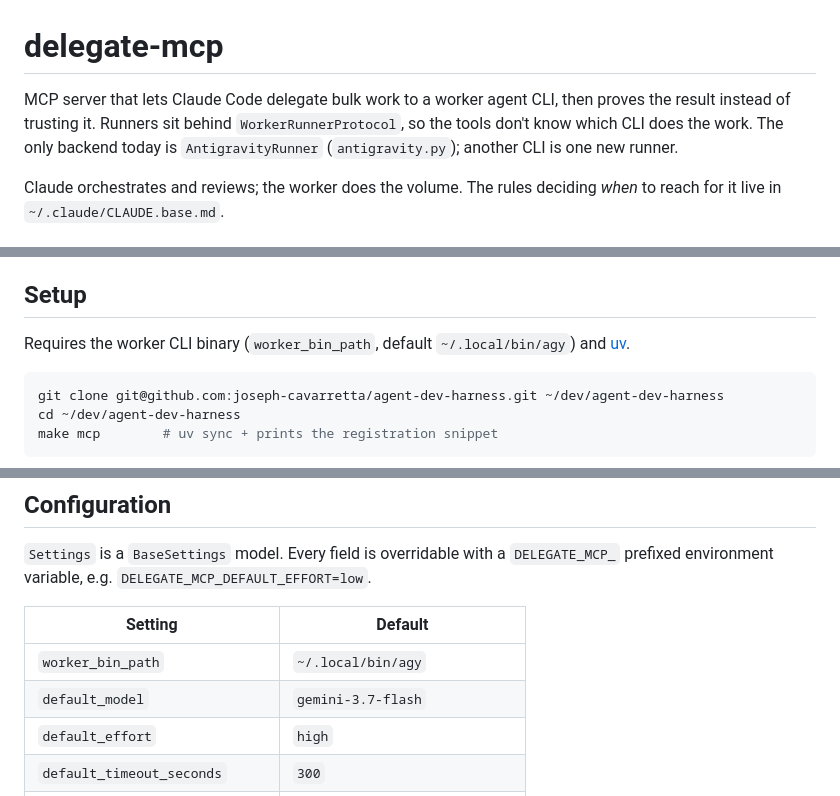
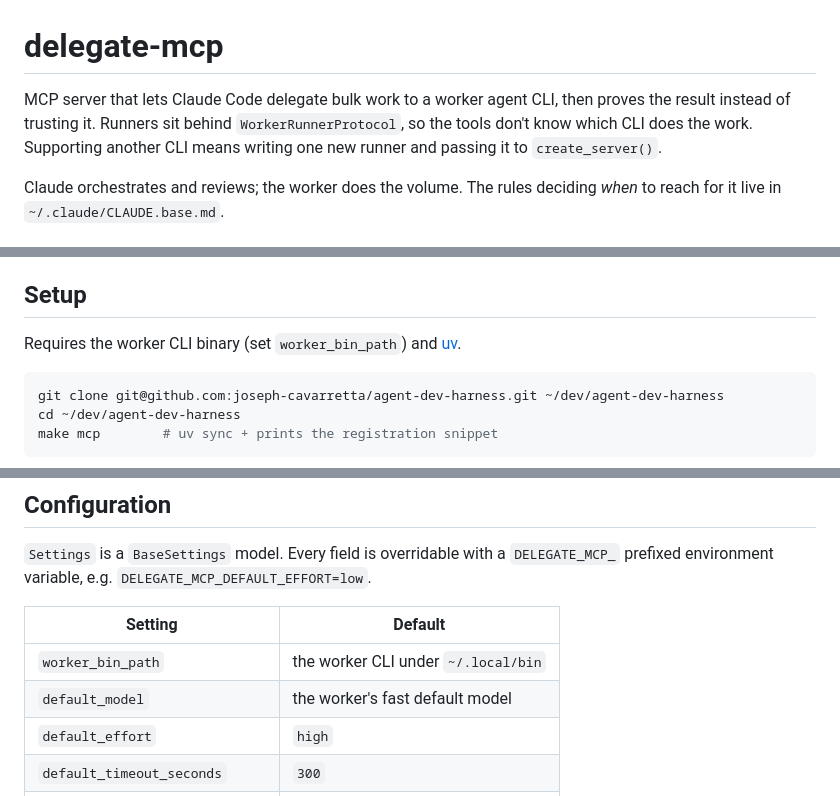
Before and after one commit to joseph-cavarretta/agent-dev-harness, a Markdown page: mcp/delegate/README.md, 3 parts joined by grey strips. Drawn GitHub-style.

Commit message:
docs(delegate): drop agy references from README

````diff
--- a/mcp/delegate/README.md
+++ b/mcp/delegate/README.md
@@ -1,6 +1,6 @@
 # delegate-mcp
 
-MCP server that lets Claude Code delegate bulk work to a worker agent CLI, then proves the result instead of trusting it. Runners sit behind `WorkerRunnerProtocol`, so the tools don't know which CLI does the work. The only backend today is `AntigravityRunner` (`antigravity.py`); another CLI is one new runner.
+MCP server that lets Claude Code delegate bulk work to a worker agent CLI, then proves the result instead of trusting it. Runners sit behind `WorkerRunnerProtocol`, so the tools don't know which CLI does the work. Supporting another CLI means writing one new runner and passing it to `create_server()`.
 
 Claude orchestrates and reviews; the worker does the volume. The rules deciding *when* to reach for it live in `~/.claude/CLAUDE.base.md`.
 
@@ -39,7 +39,7 @@ The loop lives here rather than in the prompt because the worker's shell may sta
 
 ## Setup
 
-Requires the worker CLI binary (`worker_bin_path`, default `~/.local/bin/agy`) and [uv](https://docs.astral.sh/uv/).
+Requires the worker CLI binary (set `worker_bin_path`) and [uv](https://docs.astral.sh/uv/).
 
 ```bash
 git clone git@github.com:joseph-cavarretta/agent-dev-harness.git ~/dev/agent-dev-harness
@@ -70,8 +70,8 @@ environment variable, e.g. `DELEGATE_MCP_DEFAULT_EFFORT=low`.
 
 | Setting | Default |
 |---|---|
-| `worker_bin_path` | `~/.local/bin/agy` |
-| `default_model` | `gemini-3.7-flash` |
+| `worker_bin_path` | the worker CLI under `~/.local/bin` |
+| `default_model` | the worker's fast default model |
 | `default_effort` | `high` |
 | `default_timeout_seconds` | `300` |
 | `timeout_grace_seconds` | `30` |
````
